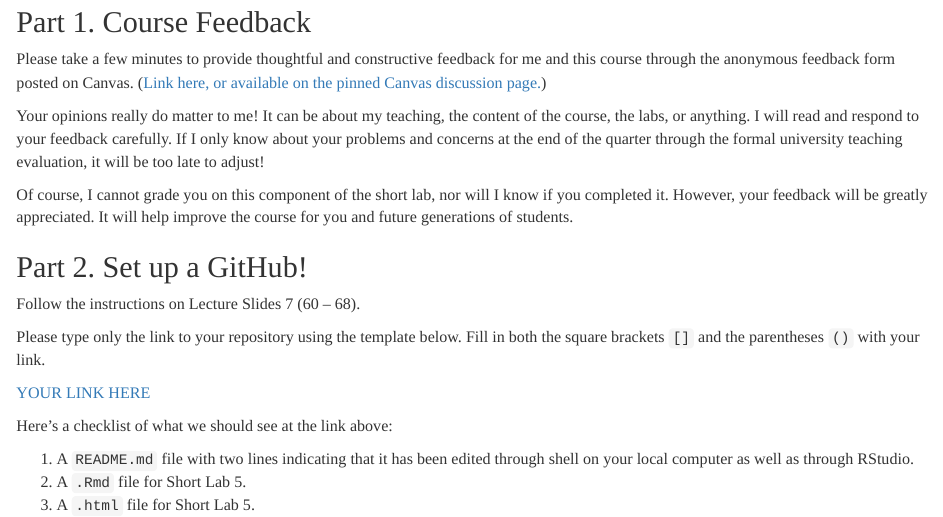
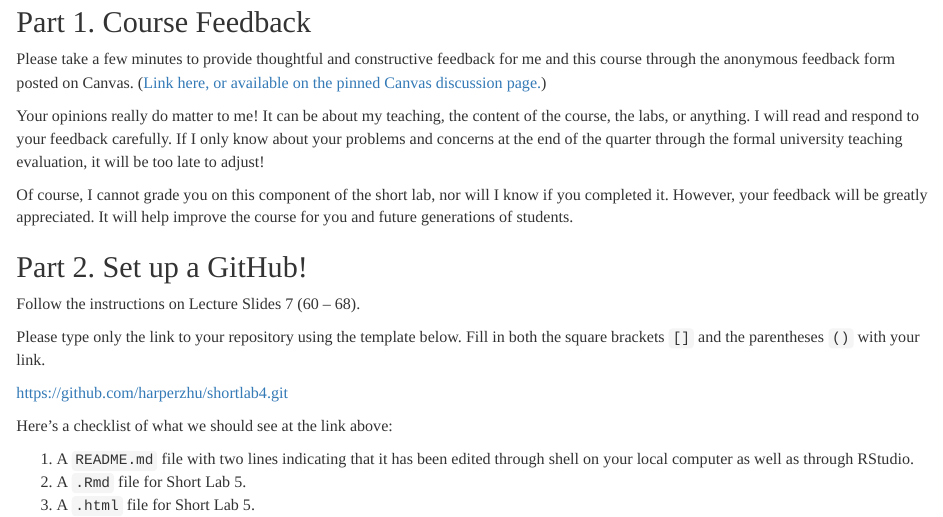
Before and after one commit to harperzhu/shortlab4, an R Markdown document (shortlab_4.rmd): the page in a window 1100 px wide, from 140 px down. Rendered offline with R 4.5, knitr and Pandoc, with nearby package versions.

Commit message:
Add link commit

```diff
--- a/shortlab_4.rmd
+++ b/shortlab_4.rmd
@@ -46,7 +46,7 @@ Follow the instructions on Lecture Slides 7 (60 -- 68).
 Please type only the link to your repository using the template below. Fill in both the square brackets `[]` and the parentheses `()` with your link.
 
 
-[YOUR LINK HERE](YOUR LINK HERE)
+[https://github.com/harperzhu/shortlab4.git](https://github.com/harperzhu/shortlab4.git)
 
 Here's a checklist of what we should see at the link above:
 
```
Also changed, not shown: README.md.
